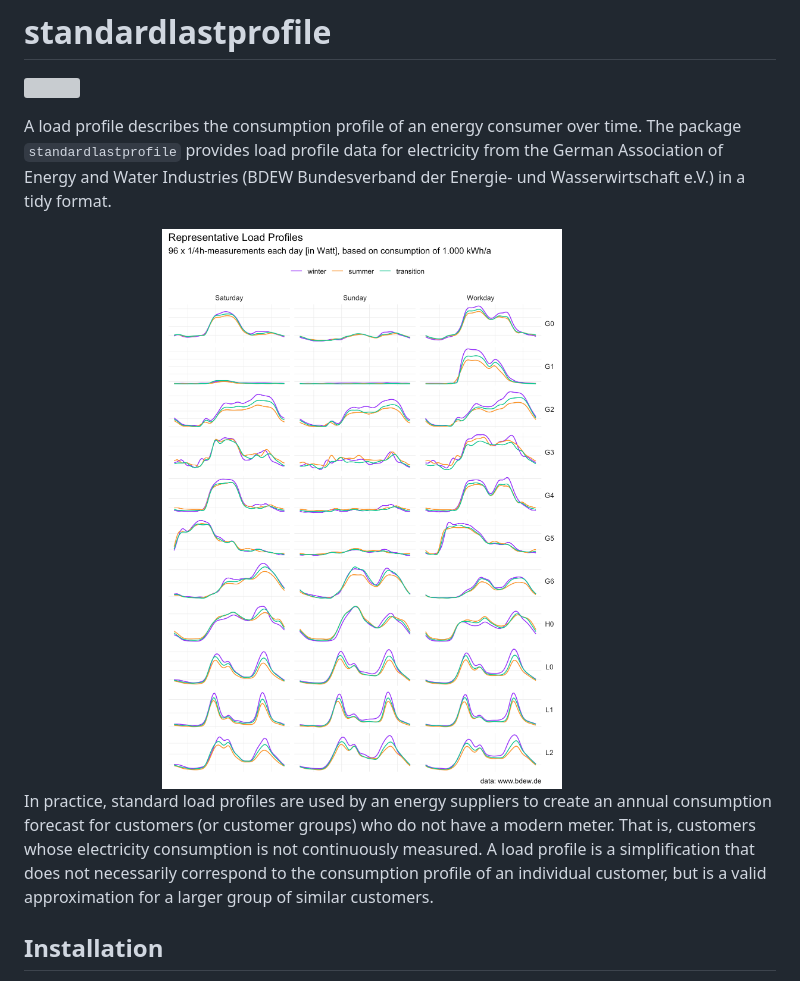
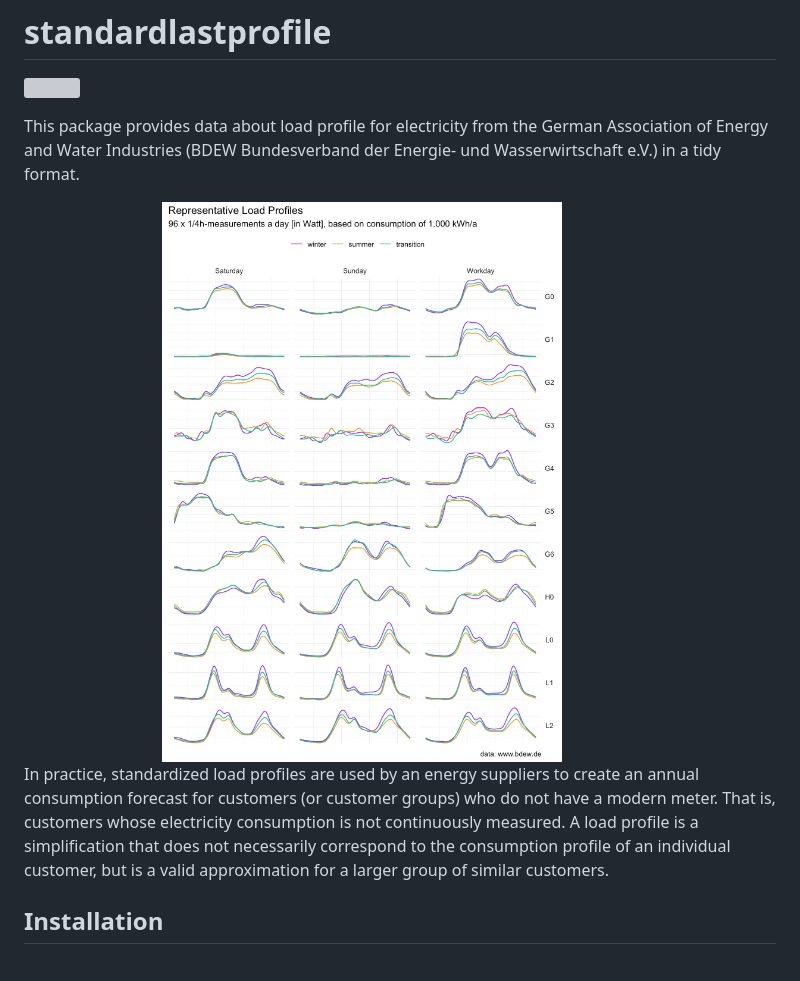
Before and after one commit to flrd/standardlastprofile, a Markdown page: README.md, the part around the change. Drawn GitHub-style; pictures changed too: man/figures/README-readme_example-1.png; grey boxes are pictures that could not be loaded.

```diff
--- a/README.md
+++ b/README.md
@@ -9,19 +9,17 @@
 <!-- [![](http://cranlogs.r-pkg.org/badges/last-month/standardlastprofile)](https://cran.r-project.org/package=standardlastprofile) -->
 <!-- badges: end -->
 
-A load profile describes the consumption profile of an energy consumer
-over time. The package `standardlastprofile` provides load profile data
-for electricity from the German Association of Energy and Water
-Industries (BDEW Bundesverband der Energie- und Wasserwirtschaft e.V.)
-in a tidy format.
+This package provides data about load profile for electricity from the
+German Association of Energy and Water Industries (BDEW Bundesverband
+der Energie- und Wasserwirtschaft e.V.) in a tidy format.
 
 <img src="man/figures/README-readme_example-1.png" width="90%" style="display: block; margin: auto;" />
 
-In practice, standard load profiles are used by an energy suppliers to
-create an annual consumption forecast for customers (or customer groups)
-who do not have a modern meter. That is, customers whose electricity
-consumption is not continuously measured. A load profile is a
-simplification that does not necessarily correspond to the consumption
+In practice, standardized load profiles are used by an energy suppliers
+to create an annual consumption forecast for customers (or customer
+groups) who do not have a modern meter. That is, customers whose
+electricity consumption is not continuously measured. A load profile is
+a simplification that does not necessarily correspond to the consumption
 profile of an individual customer, but is a valid approximation for a
 larger group of similar customers.
 
```
Also changed, not shown: 3 other files.
